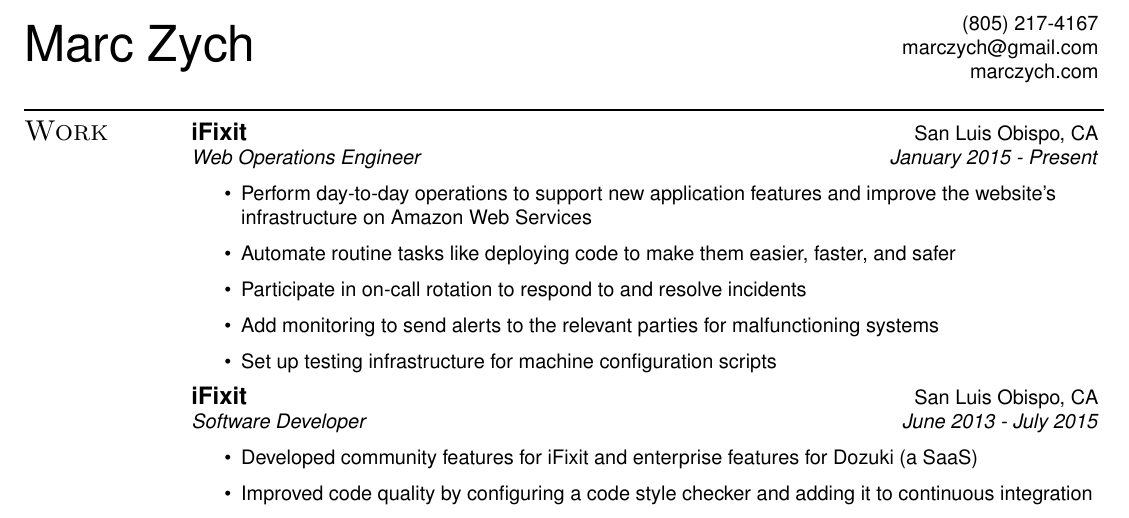
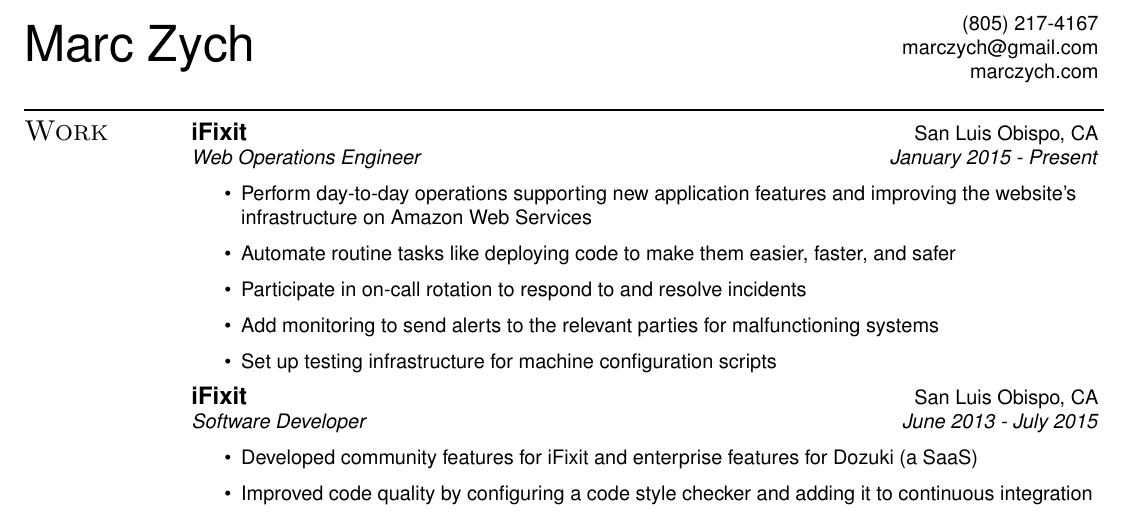
Before and after one commit to marczych/resume, a LaTeX CV (resume.tex): part of the page, cut so that both start at the same text. Compiled offline with pdfLaTeX.

Commit message:
Change tense of Web Ops opening line

```diff
--- a/resume.tex
+++ b/resume.tex
@@ -82,7 +82,7 @@
 \begin{ressection}{Work}
    \ressubheading{iFixit}{San Luis Obispo, CA}{Web Operations Engineer}{January 2015 - Present}
    \begin{itemize}
-      \resitem{Perform day-to-day operations to support new application features and improve the website's infrastructure on Amazon Web Services}
+      \resitem{Perform day-to-day operations supporting new application features and improving the website's infrastructure on Amazon Web Services}
       \resitem{Automate routine tasks like deploying code to make them easier, faster, and safer}
       \resitem{Participate in on-call rotation to respond to and resolve incidents}
       \resitem{Add monitoring to send alerts to the relevant parties for malfunctioning systems}
```
